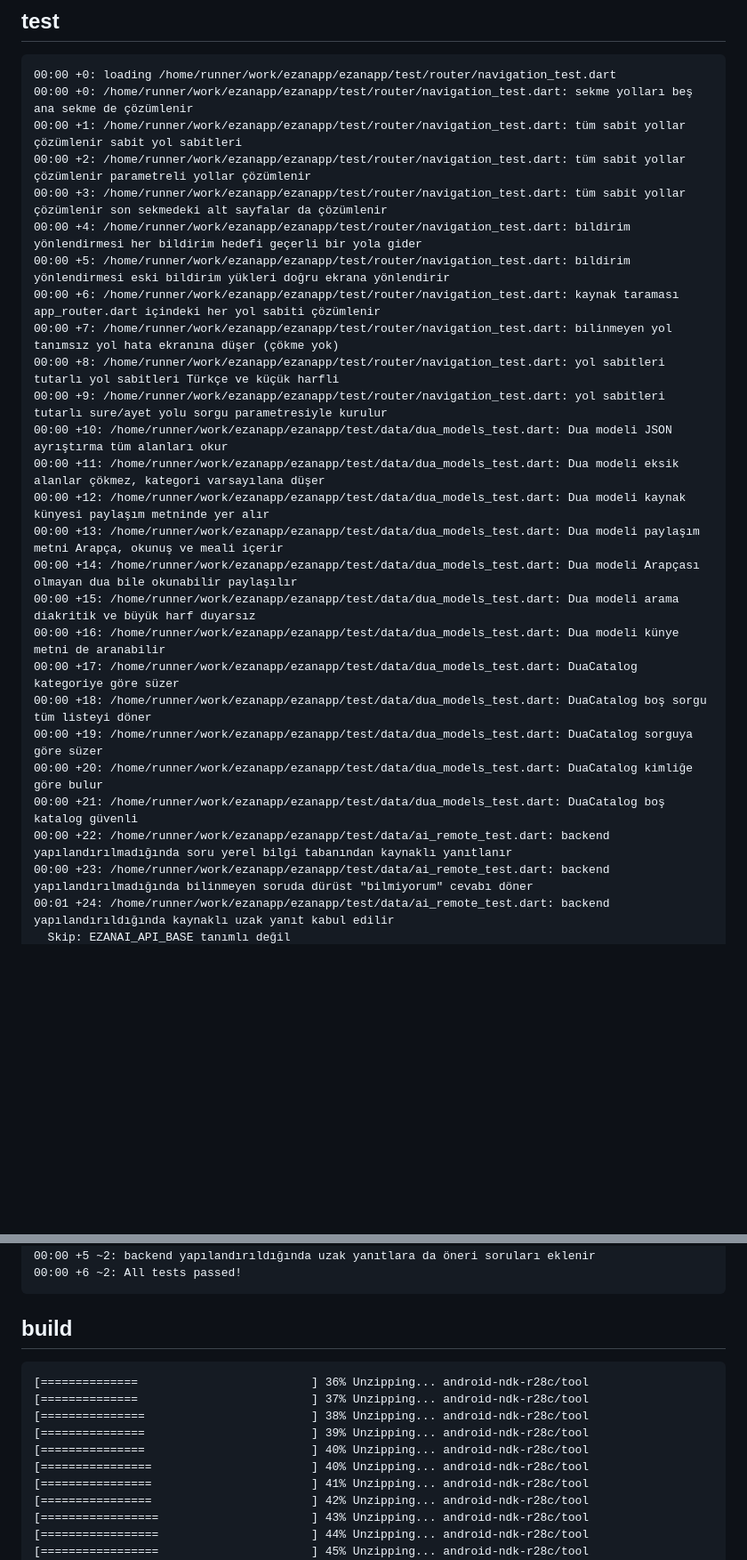
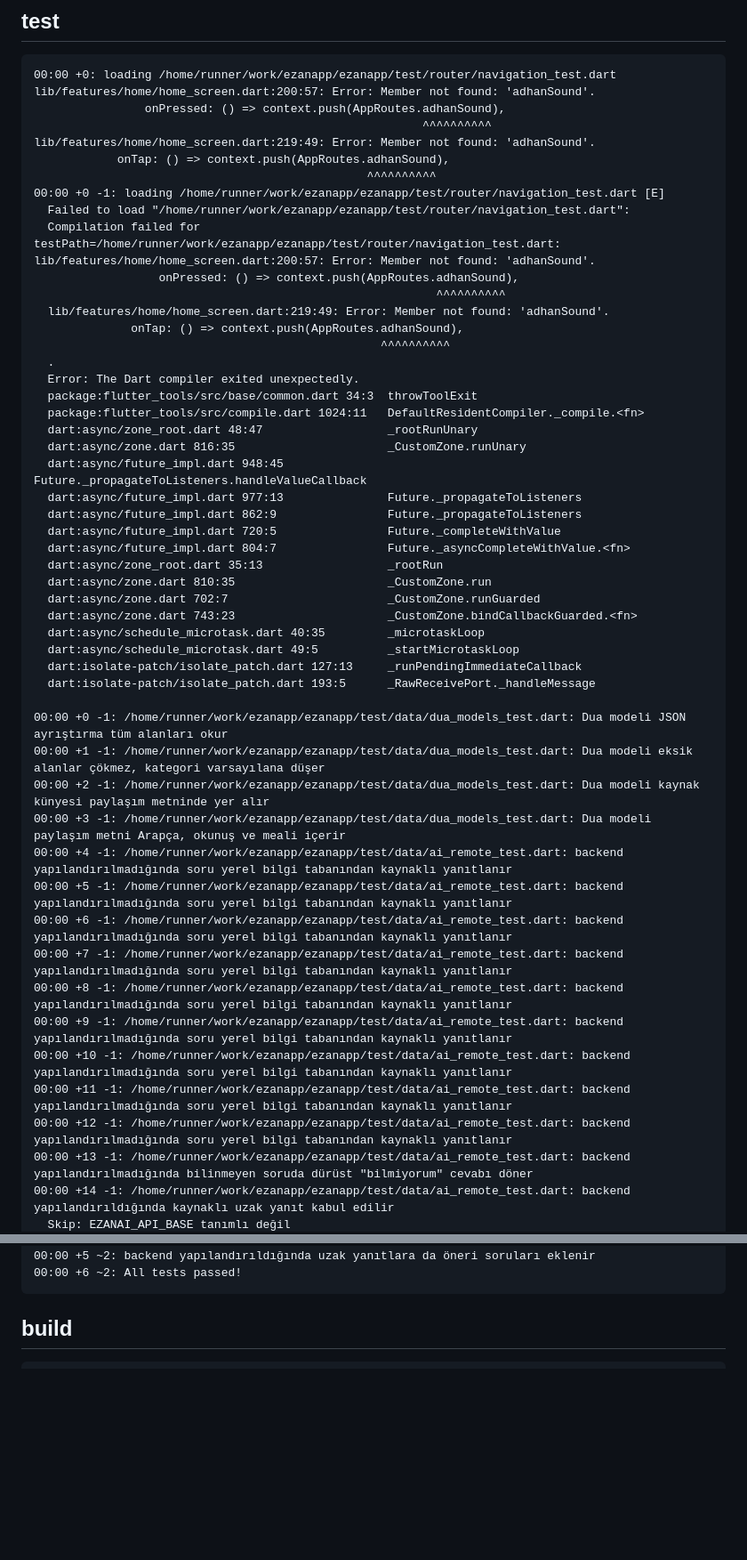
Before and after one commit to YAZILIMCEOSU/ezanapp, a Markdown page: .ci/report.md, 2 parts joined by grey strips. Shown at 89% size. Rendered like a GitHub page; blank space fills up the shorter version.

Commit message:
ci(report): doğrulama sonuçları [skip ci]

````diff
--- a/.ci/report.md
+++ b/.ci/report.md
@@ -229,29 +243,53 @@ No issues found! (ran in 19.7s)
 ## test
 ```
 00:00 +0: loading /home/runner/work/ezanapp/ezanapp/test/router/navigation_test.dart
-00:00 +0: /home/runner/work/ezanapp/ezanapp/test/router/navigation_test.dart: sekme yolları beş ana sekme de çözümlenir
-00:00 +1: /home/runner/work/ezanapp/ezanapp/test/router/navigation_test.dart: tüm sabit yollar çözümlenir sabit yol sabitleri
-00:00 +2: /home/runner/work/ezanapp/ezanapp/test/router/navigation_test.dart: tüm sabit yollar çözümlenir parametreli yollar çözümlenir
-00:00 +3: /home/runner/work/ezanapp/ezanapp/test/router/navigation_test.dart: tüm sabit yollar çözümlenir son sekmedeki alt sayfalar da çözümlenir
-00:00 +4: /home/runner/work/ezanapp/ezanapp/test/router/navigation_test.dart: bildirim yönlendirmesi her bildirim hedefi geçerli bir yola gider
-00:00 +5: /home/runner/work/ezanapp/ezanapp/test/router/navigation_test.dart: bildirim yönlendirmesi eski bildirim yükleri doğru ekrana yönlendirir
-00:00 +6: /home/runner/work/ezanapp/ezanapp/test/router/navigation_test.dart: kaynak taraması app_router.dart içindeki her yol sabiti çözümlenir
-00:00 +7: /home/runner/work/ezanapp/ezanapp/test/router/navigation_test.dart: bilinmeyen yol tanımsız yol hata ekranına düşer (çökme yok)
-00:00 +8: /home/runner/work/ezanapp/ezanapp/test/router/navigation_test.dart: yol sabitleri tutarlı yol sabitleri Türkçe ve küçük harfli
-00:00 +9: /home/runner/work/ezanapp/ezanapp/test/router/navigation_test.dart: yol sabitleri tutarlı sure/ayet yolu sorgu parametresiyle kurulur
-00:00 +10: /home/runner/work/ezanapp/ezanapp/test/data/dua_models_test.dart: Dua modeli JSON ayrıştırma tüm alanları okur
-00:00 +11: /home/runner/work/ezanapp/ezanapp/test/data/dua_models_test.dart: Dua modeli eksik alanlar çökmez, kategori varsayılana düşer
-00:00 +12: /home/runner/work/ezanapp/ezanapp/test/data/dua_models_test.dart: Dua modeli kaynak künyesi paylaşım metninde yer alır
-00:00 +13: /home/runner/work/ezanapp/ezanapp/test/data/dua_models_test.dart: Dua modeli paylaşım metni Arapça, okunuş ve meali içerir
-00:00 +14: /home/runner/work/ezanapp/ezanapp/test/data/dua_models_test.dart: Dua modeli Arapçası olmayan dua bile okunabilir paylaşılır
-00:00 +15: /home/runner/work/ezanapp/ezanapp/test/data/dua_models_test.dart: Dua modeli arama diakritik ve büyük harf duyarsız
-00:00 +16: /home/runner/work/ezanapp/ezanapp/test/data/dua_models_test.dart: Dua modeli künye metni de aranabilir
-00:00 +17: /home/runner/work/ezanapp/ezanapp/test/data/dua_models_test.dart: DuaCatalog kategoriye göre süzer
-00:00 +18: /home/runner/work/ezanapp/ezanapp/test/data/dua_models_test.dart: DuaCatalog boş sorgu tüm listeyi döner
-00:00 +19: /home/runner/work/ezanapp/ezanapp/test/data/dua_models_test.dart: DuaCatalog sorguya göre süzer
-00:00 +20: /home/runner/work/ezanapp/ezanapp/test/data/dua_models_test.dart: DuaCatalog kimliğe göre bulur
-00:00 +21: /home/runner/work/ezanapp/ezanapp/test/data/dua_models_test.dart: DuaCatalog boş katalog güvenli
-00:00 +22: /home/runner/work/ezanapp/ezanapp/test/data/ai_remote_test.dart: backend yapılandırılmadığında soru yerel bilgi tabanından kaynaklı yanıtlanır
-00:00 +23: /home/runner/work/ezanapp/ezanapp/test/data/ai_remote_test.dart: backend yapılandırılmadığında bilinmeyen soruda dürüst "bilmiyorum" cevabı döner
-00:01 +24: /home/runner/work/ezanapp/ezanapp/test/data/ai_remote_test.dart: backend yapılandırıldığında kaynaklı uzak yanıt kabul edilir
+lib/features/home/home_screen.dart:200:57: Error: Member not found: 'adhanSound'.
+                onPressed: () => context.push(AppRoutes.adhanSound),
+                                                        ^^^^^^^^^^
+lib/features/home/home_screen.dart:219:49: Error: Member not found: 'adhanSound'.
+            onTap: () => context.push(AppRoutes.adhanSound),
+                                                ^^^^^^^^^^
+00:00 +0 -1: loading /home/runner/work/ezanapp/ezanapp/test/router/navigation_test.dart [E]
+  Failed to load "/home/runner/work/ezanapp/ezanapp/test/router/navigation_test.dart":
+  Compilation failed for testPath=/home/runner/work/ezanapp/ezanapp/test/router/navigation_test.dart: lib/features/home/home_screen.dart:200:57: Error: Member not found: 'adhanSound'.
+                  onPressed: () => context.push(AppRoutes.adhanSound),
+                                                          ^^^^^^^^^^
+  lib/features/home/home_screen.dart:219:49: Error: Member not found: 'adhanSound'.
+              onTap: () => context.push(AppRoutes.adhanSound),
+                                                  ^^^^^^^^^^
+  .
+  Error: The Dart compiler exited unexpectedly.
+  package:flutter_tools/src/base/common.dart 34:3  throwToolExit
+  package:flutter_tools/src/compile.dart 1024:11   DefaultResidentCompiler._compile.<fn>
+  dart:async/zone_root.dart 48:47                  _rootRunUnary
+  dart:async/zone.dart 816:35                      _CustomZone.runUnary
+  dart:async/future_impl.dart 948:45               Future._propagateToListeners.handleValueCallback
+  dart:async/future_impl.dart 977:13               Future._propagateToListeners
+  dart:async/future_impl.dart 862:9                Future._propagateToListeners
+  dart:async/future_impl.dart 720:5                Future._completeWithValue
+  dart:async/future_impl.dart 804:7                Future._asyncCompleteWithValue.<fn>
+  dart:async/zone_root.dart 35:13                  _rootRun
+  dart:async/zone.dart 810:35                      _CustomZone.run
+  dart:async/zone.dart 702:7                       _CustomZone.runGuarded
+  dart:async/zone.dart 743:23                      _CustomZone.bindCallbackGuarded.<fn>
+  dart:async/schedule_microtask.dart 40:35         _microtaskLoop
+  dart:async/schedule_microtask.dart 49:5          _startMicrotaskLoop
+  dart:isolate-patch/isolate_patch.dart 127:13     _runPendingImmediateCallback
+  dart:isolate-patch/isolate_patch.dart 193:5      _RawReceivePort._handleMessage
+
+00:00 +0 -1: /home/runner/work/ezanapp/ezanapp/test/data/dua_models_test.dart: Dua modeli JSON ayrıştırma tüm alanları okur
+00:00 +1 -1: /home/runner/work/ezanapp/ezanapp/test/data/dua_models_test.dart: Dua modeli eksik alanlar çökmez, kategori varsayılana düşer
+00:00 +2 -1: /home/runner/work/ezanapp/ezanapp/test/data/dua_models_test.dart: Dua modeli kaynak künyesi paylaşım metninde yer alır
+00:00 +3 -1: /home/runner/work/ezanapp/ezanapp/test/data/dua_models_test.dart: Dua modeli paylaşım metni Arapça, okunuş ve meali içerir
+00:00 +4 -1: /home/runner/work/ezanapp/ezanapp/test/data/ai_remote_test.dart: backend yapılandırılmadığında soru yerel bilgi tabanından kaynaklı yanıtlanır
+00:00 +5 -1: /home/runner/work/ezanapp/ezanapp/test/data/ai_remote_test.dart: backend yapılandırılmadığında soru yerel bilgi tabanından kaynaklı yanıtlanır
+00:00 +6 -1: /home/runner/work/ezanapp/ezanapp/test/data/ai_remote_test.dart: backend yapılandırılmadığında soru yerel bilgi tabanından kaynaklı yanıtlanır
+00:00 +7 -1: /home/runner/work/ezanapp/ezanapp/test/data/ai_remote_test.dart: backend yapılandırılmadığında soru yerel bilgi tabanından kaynaklı yanıtlanır
+00:00 +8 -1: /home/runner/work/ezanapp/ezanapp/test/data/ai_remote_test.dart: backend yapılandırılmadığında soru yerel bilgi tabanından kaynaklı yanıtlanır
+00:00 +9 -1: /home/runner/work/ezanapp/ezanapp/test/data/ai_remote_test.dart: backend yapılandırılmadığında soru yerel bilgi tabanından kaynaklı yanıtlanır
+00:00 +10 -1: /home/runner/work/ezanapp/ezanapp/test/data/ai_remote_test.dart: backend yapılandırılmadığında soru yerel bilgi tabanından kaynaklı yanıtlanır
+00:00 +11 -1: /home/runner/work/ezanapp/ezanapp/test/data/ai_remote_test.dart: backend yapılandırılmadığında soru yerel bilgi tabanından kaynaklı yanıtlanır
+00:00 +12 -1: /home/runner/work/ezanapp/ezanapp/test/data/ai_remote_test.dart: backend yapılandırılmadığında soru yerel bilgi tabanından kaynaklı yanıtlanır
+00:00 +13 -1: /home/runner/work/ezanapp/ezanapp/test/data/ai_remote_test.dart: backend yapılandırılmadığında bilinmeyen soruda dürüst "bilmiyorum" cevabı döner
+00:00 +14 -1: /home/runner/work/ezanapp/ezanapp/test/data/ai_remote_test.dart: backend yapılandırıldığında kaynaklı uzak yanıt kabul edilir
   Skip: EZANAI_API_BASE tanımlı değil
@@ -461,17 +559,6 @@ No issues found! (ran in 19.7s)
 
 ## build
 ```
-[==============                         ] 36% Unzipping... android-ndk-r28c/tool
-[==============                         ] 37% Unzipping... android-ndk-r28c/tool
-[===============                        ] 38% Unzipping... android-ndk-r28c/tool
-[===============                        ] 39% Unzipping... android-ndk-r28c/tool
-[===============                        ] 40% Unzipping... android-ndk-r28c/tool
-[================                       ] 40% Unzipping... android-ndk-r28c/tool
-[================                       ] 41% Unzipping... android-ndk-r28c/tool
-[================                       ] 42% Unzipping... android-ndk-r28c/tool
-[=================                      ] 43% Unzipping... android-ndk-r28c/tool
-[=================                      ] 44% Unzipping... android-ndk-r28c/tool
-[=================                      ] 45% Unzipping... android-ndk-r28c/tool
 [==================                     ] 45% Unzipping... android-ndk-r28c/tool
 [==================                     ] 46% Unzipping... android-ndk-r28c/tool
 [==================                     ] 47% Unzipping... android-ndk-r28c/tool
````
Also changed, not shown: other parts of .ci/report.md (+314 -208 lines).
